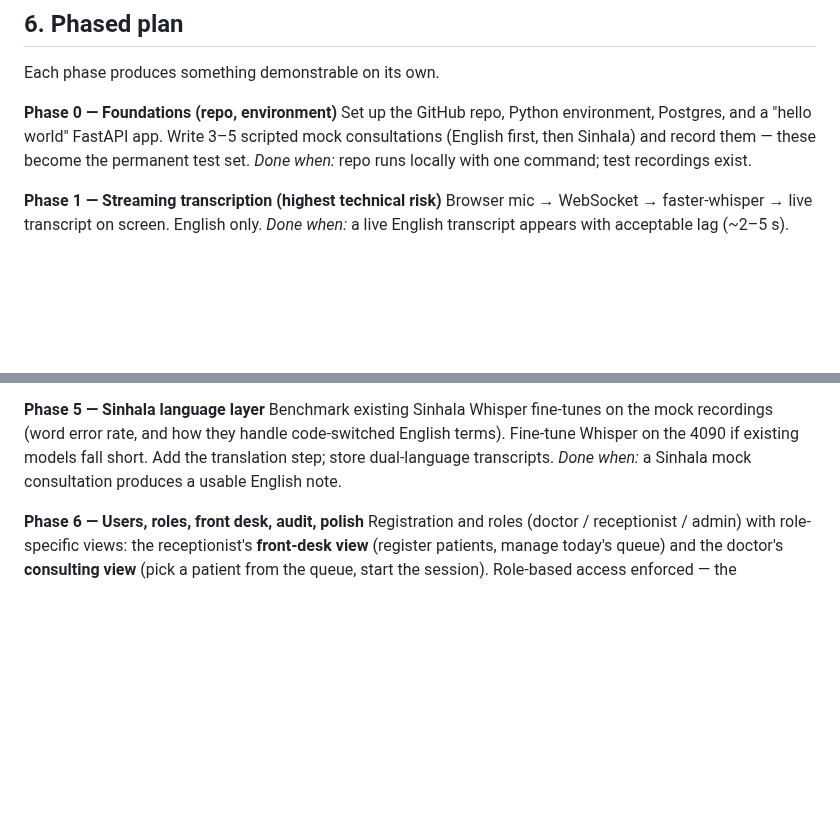
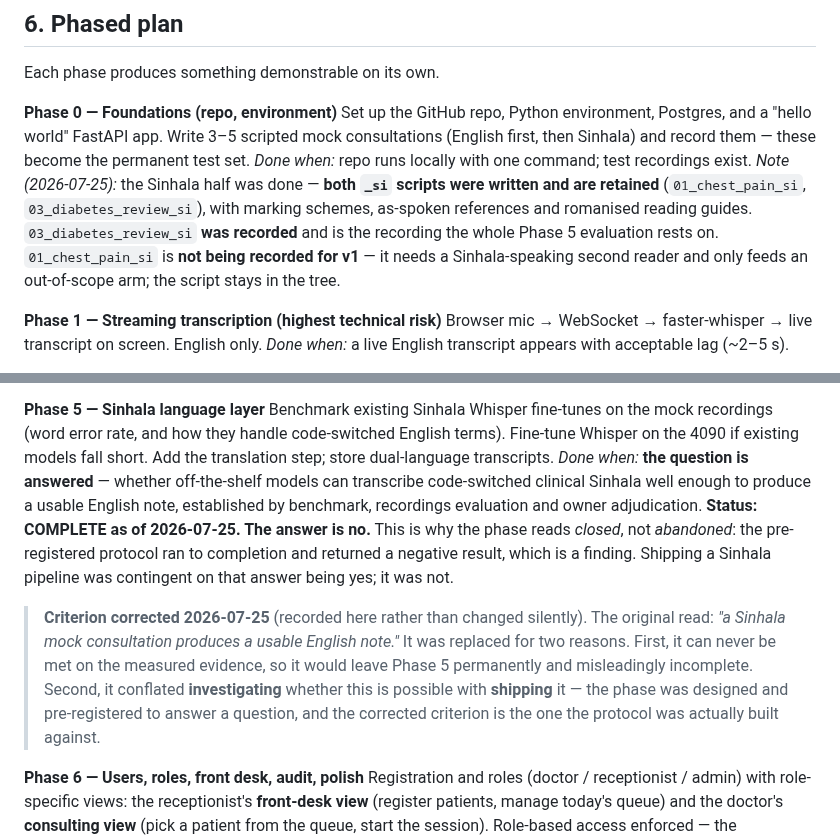
Before and after one commit to IndyWH/OpenConsult, a Markdown page: PROJECT_PLAN.md, 2 parts joined by grey strips. Drawn GitHub-style; blank space fills up the shorter version.

Commit message:
PROJECT_PLAN: rewrite the Phase 5 done-when criterion
The original criterion — "a Sinhala mock consultation produces a usable
English note" — can never be met on the measured evidence and would
leave Phase 5 permanently incomplete. It also conflated investigating
whether this is possible with shipping it.

Replaced with the criterion the pre-registered protocol was built
against: whether off-the-shelf models can transcribe code-switched
clinical Sinhala well enough to produce a usable English note,
established by benchmark, recordings eval and owner adjudication. Under
that criterion Phase 5 is COMPLETE as of 2026-07-25 with the answer no,
which is why it reads closed rather than abandoned.

The correction is recorded in the file with the original wording quoted
and the reasoning given, so it is visible rather than silent.

Phase 0 gains a note that the Sinhala half was done: both _si scripts
written and retained, 03_diabetes_review_si recorded and carrying the
whole Phase 5 evaluation, 01_chest_pain_si not being recorded for v1.

Co-Authored-By: Claude Opus 5 (1M context) <noreply@anthropic.com>

```diff
--- a/PROJECT_PLAN.md
+++ b/PROJECT_PLAN.md
@@ -194,6 +194,7 @@ Each phase produces something demonstrable on its own.
 **Phase 0 — Foundations (repo, environment)**
 Set up the GitHub repo, Python environment, Postgres, and a "hello world" FastAPI app. Write 3–5 scripted mock consultations (English first, then Sinhala) and record them — these become the permanent test set.
 *Done when:* repo runs locally with one command; test recordings exist.
+*Note (2026-07-25):* the Sinhala half was done — **both `_si` scripts were written and are retained** (`01_chest_pain_si`, `03_diabetes_review_si`), with marking schemes, as-spoken references and romanised reading guides. `03_diabetes_review_si` **was recorded** and is the recording the whole Phase 5 evaluation rests on. `01_chest_pain_si` is **not being recorded for v1** — it needs a Sinhala-speaking second reader and only feeds an out-of-scope arm; the script stays in the tree.
 
 **Phase 1 — Streaming transcription (highest technical risk)**
 Browser mic → WebSocket → faster-whisper → live transcript on screen. English only.
@@ -213,7 +214,10 @@ Build the pgvector store over guideline content; generate the investigations lis
 
 **Phase 5 — Sinhala language layer**
 Benchmark existing Sinhala Whisper fine-tunes on the mock recordings (word error rate, and how they handle code-switched English terms). Fine-tune Whisper on the 4090 if existing models fall short. Add the translation step; store dual-language transcripts.
-*Done when:* a Sinhala mock consultation produces a usable English note.
+*Done when:* **the question is answered** — whether off-the-shelf models can transcribe code-switched clinical Sinhala well enough to produce a usable English note, established by benchmark, recordings evaluation and owner adjudication.
+**Status: COMPLETE as of 2026-07-25. The answer is no.** This is why the phase reads *closed*, not *abandoned*: the pre-registered protocol ran to completion and returned a negative result, which is a finding. Shipping a Sinhala pipeline was contingent on that answer being yes; it was not.
+
+> **Criterion corrected 2026-07-25** (recorded here rather than changed silently). The original read: *"a Sinhala mock consultation produces a usable English note."* It was replaced for two reasons. First, it can never be met on the measured evidence, so it would leave Phase 5 permanently and misleadingly incomplete. Second, it conflated **investigating** whether this is possible with **shipping** it — the phase was designed and pre-registered to answer a question, and the corrected criterion is the one the protocol was actually built against.
 
 **Phase 6 — Users, roles, front desk, audit, polish**
 Registration and roles (doctor / receptionist / admin) with role-specific views: the receptionist's **front-desk view** (register patients, manage today's queue) and the doctor's **consulting view** (pick a patient from the queue, start the session). Role-based access enforced — the receptionist cannot open transcripts or notes. Plus patient records, audit log, Docker Compose packaging, and a demo script for the interview: *receptionist registers and queues a patient → doctor opens the queue and consults → live transcript + CDS → signed-off note in the record.*
```
